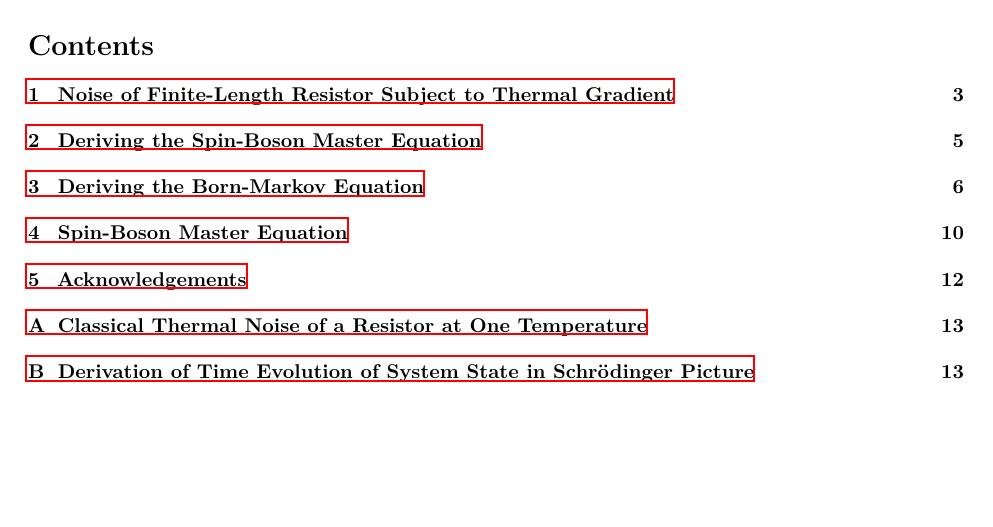
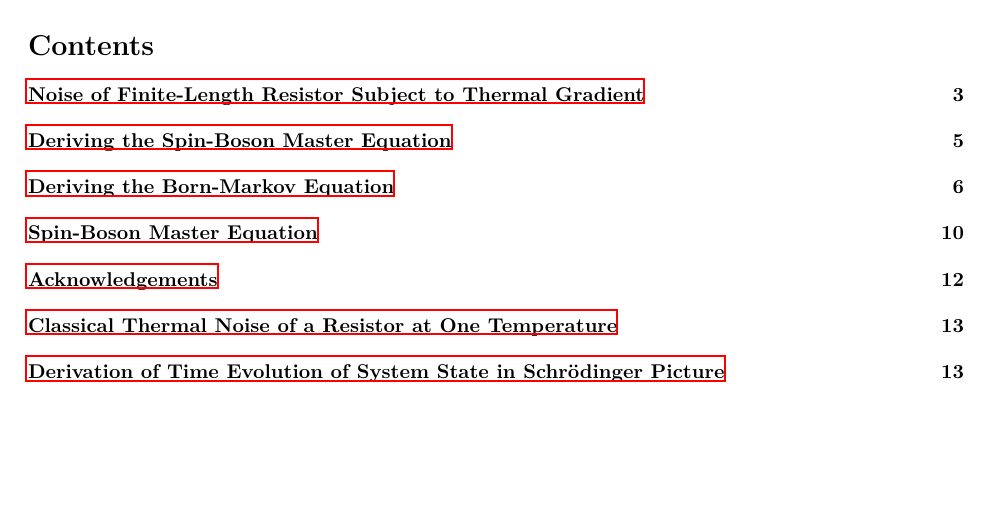
Before and after one commit to johnrichardrinehart/GradHW, a LaTeX document (QIC890KimSpring2016/TermProject/TermProject/main.tex, which reads HomeworkTemplate.tex): part of page 2 of 15, cut so that both start at the same text. Compiled offline with LaTeX, dvips and Ghostscript.

Commit message:
modified the problem numbering

```diff
--- a/HomeworkTemplate.tex
+++ b/HomeworkTemplate.tex
@@ -84,7 +84,16 @@
 \nobreak\extramarks{#1}{}\nobreak
 }
 
-%\setcounter{secnumdepth}{0} % Removes default section numbers
+%\renewcommand{\thesection}{}
+%\renewcommand{\thesubsection}{\arabic{section}.\arabic{subsection}}
+%\makeatletter
+%\def\@seccntformat#1{\csname #1ignore\expandafter\endcsname\csname the#1\endcsname\quad}
+%\let\sectionignore\@gobbletwo
+%\let\latex@numberline\numberline
+%\def\numberline#1{\if\relax#1\relax\else\latex@numberline{#1}\fi}
+%\makeatother
+
+\setcounter{secnumdepth}{0} % Removes default section numbers
 \newcounter{homeworkProblemCounter} % Creates a counter to keep track of the number of problems
 \newcommand{\homeworkProblemName}{}
 \newenvironment{homeworkProblem}[1][Problem \arabic{homeworkProblemCounter}]{ % Makes a new environment called homeworkProblem which takes 1 argument (custom name) but the default is "Problem #"
```
